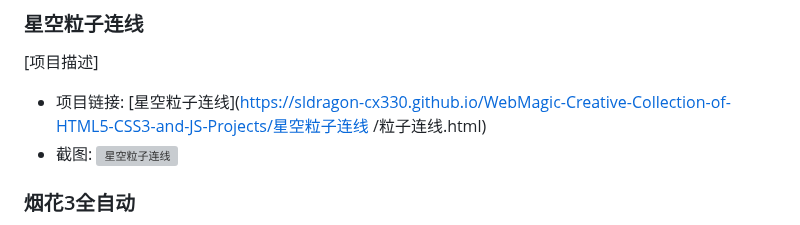
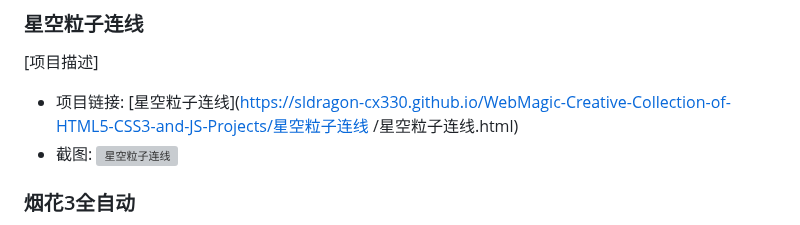
Before and after one commit to SLDragon-cx330/WebMagic-Creative-Collection-of-HTML5-CSS3-and-JS-Projects, a Markdown page: README.md, the part around the change. Drawn GitHub-style; grey boxes are pictures that could not be loaded.

```diff
--- a/README.md
+++ b/README.md
@@ -87,7 +87,7 @@
 [项目描述]
 
 - 项目链接: [星空粒子连线](https://sldragon-cx330.github.io/WebMagic-Creative-Collection-of-HTML5-CSS3-and-JS-Projects/星空粒子连线
-/粒子连线.html)
+/星空粒子连线.html)
 - 截图: ![星空粒子连线](https://img-blog.csdnimg.cn/9cd965f9ab2347439563142a7c46c205.gif)
 
 ### 烟花3全自动
```
